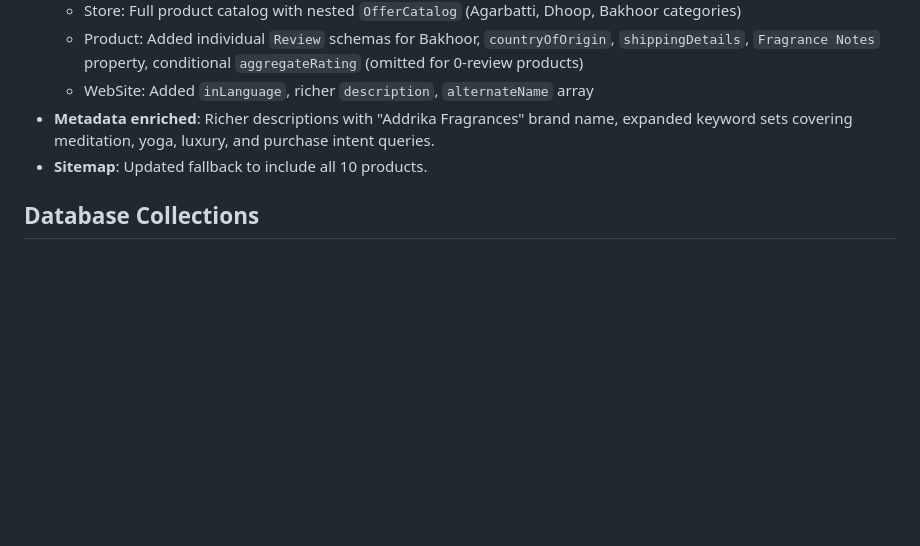
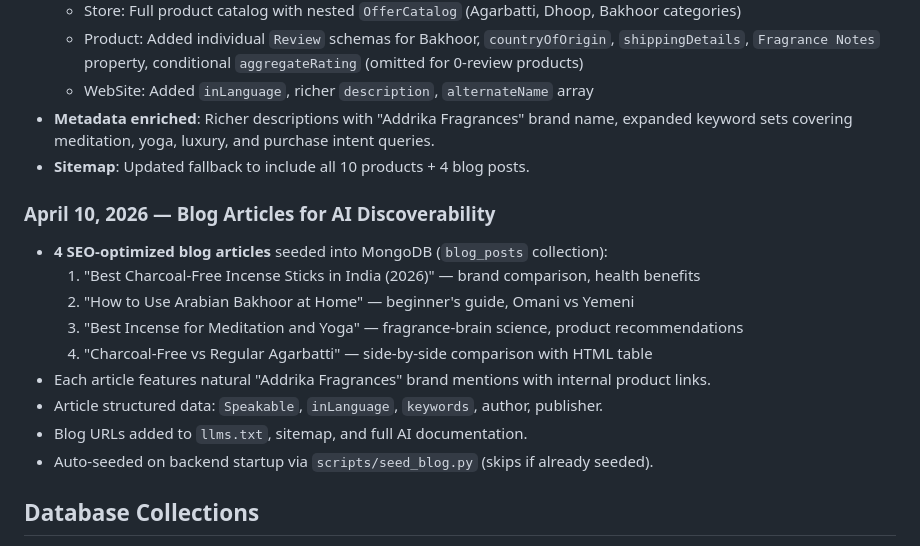
Before and after one commit to SanMan911/Addrika-Fragrances, a Markdown page: memory/PRD.md, the part around the change. Rendered like a GitHub page; blank space fills up the shorter version.

Commit message:
auto-commit for 2450ea83-0878-48b0-83c2-44268d25bd47

```diff
--- a/memory/PRD.md
+++ b/memory/PRD.md
@@ -72,7 +72,18 @@ Build a premium e-commerce platform for Addrika natural incense brand by Centsib
   - Product: Added individual `Review` schemas for Bakhoor, `countryOfOrigin`, `shippingDetails`, `Fragrance Notes` property, conditional `aggregateRating` (omitted for 0-review products)
   - WebSite: Added `inLanguage`, richer `description`, `alternateName` array
 - **Metadata enriched**: Richer descriptions with "Addrika Fragrances" brand name, expanded keyword sets covering meditation, yoga, luxury, and purchase intent queries.
-- **Sitemap**: Updated fallback to include all 10 products.
+- **Sitemap**: Updated fallback to include all 10 products + 4 blog posts.
+
+### April 10, 2026 — Blog Articles for AI Discoverability
+- **4 SEO-optimized blog articles** seeded into MongoDB (`blog_posts` collection):
+  1. "Best Charcoal-Free Incense Sticks in India (2026)" — brand comparison, health benefits
+  2. "How to Use Arabian Bakhoor at Home" — beginner's guide, Omani vs Yemeni
+  3. "Best Incense for Meditation and Yoga" — fragrance-brain science, product recommendations
+  4. "Charcoal-Free vs Regular Agarbatti" — side-by-side comparison with HTML table
+- Each article features natural "Addrika Fragrances" brand mentions with internal product links.
+- Article structured data: `Speakable`, `inLanguage`, `keywords`, author, publisher.
+- Blog URLs added to `llms.txt`, sitemap, and full AI documentation.
+- Auto-seeded on backend startup via `scripts/seed_blog.py` (skips if already seeded).
 
 ## Database Collections
 - `users` - User accounts
```
